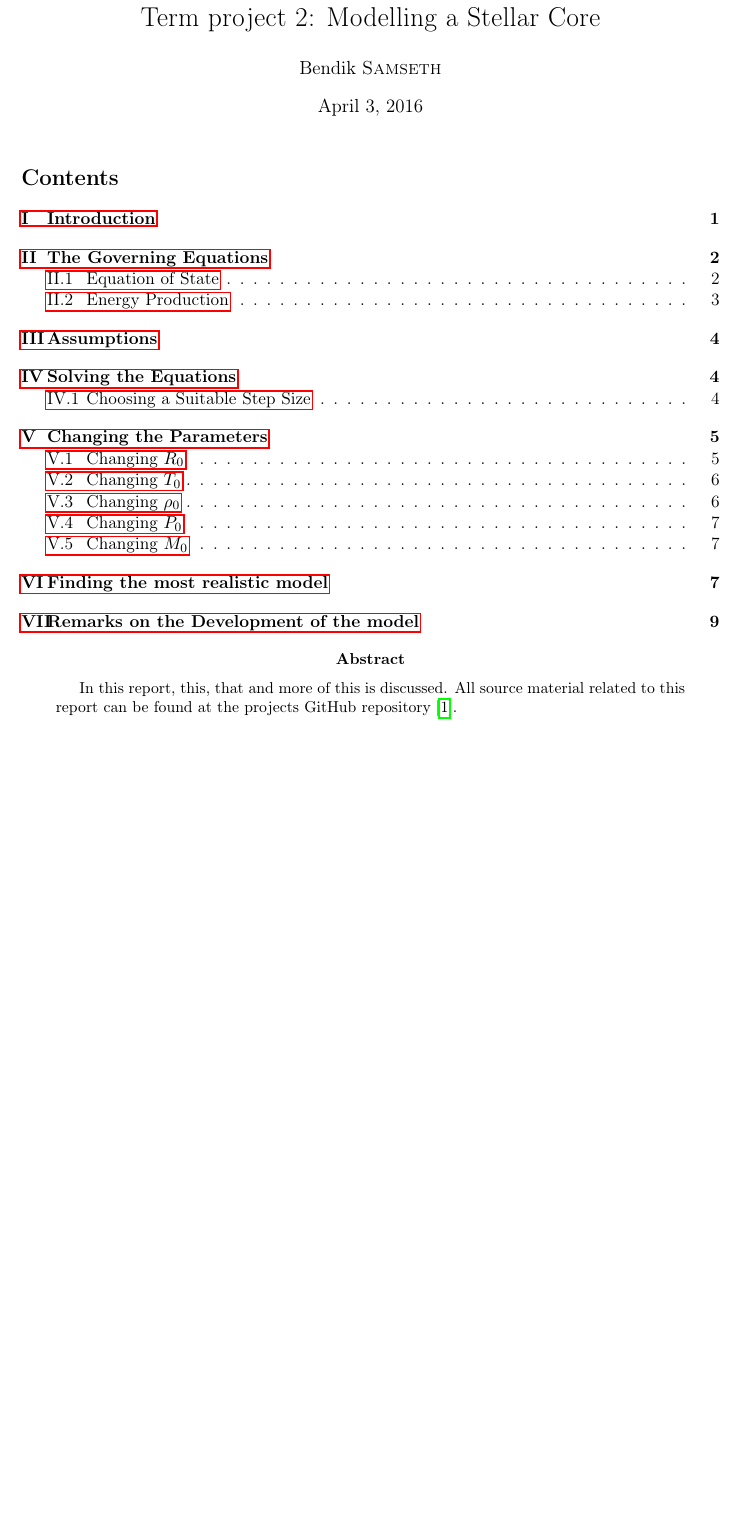
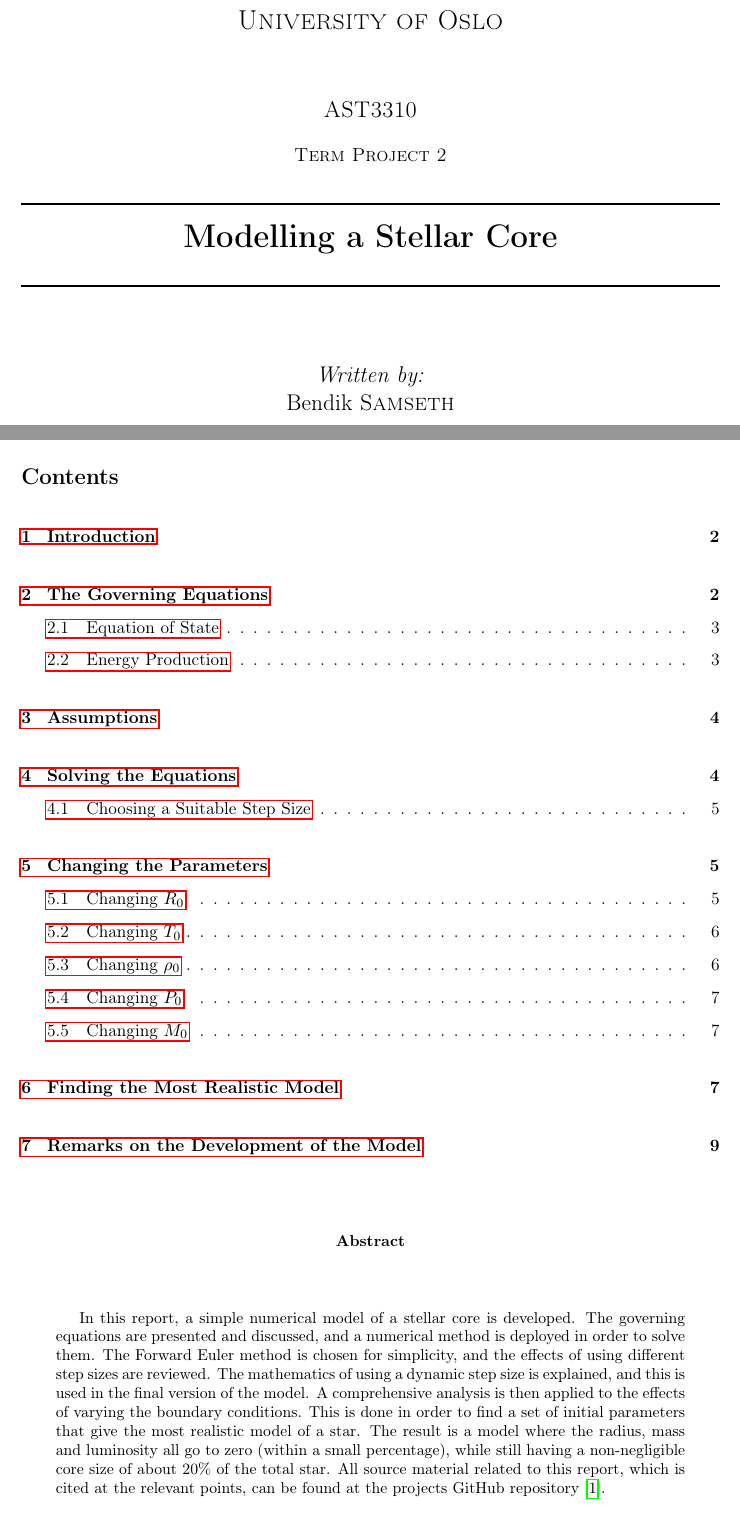
Before and after one commit to bsamseth/ast3310, a LaTeX paper (report/report.tex, which reads report/preamble.sty): part of page 1 of 12 before the commit and two parts of pages 1 and 2 of 14 after it, the two joined at a grey line, cut at the place of the change, the shorter picture padded with empty space. Compiled offline with pdfLaTeX.

Commit message:
Report: Added title page and abstract

```diff
--- a/report/preamble.sty
+++ b/report/preamble.sty
@@ -44,7 +44,7 @@
 %\renewcommand{\thesection}{}
 %\renewcommand{\thesubsection}{\alph{subsection})}
 %\renewcommand{\thesubsubsection}{\alph{subsubsection})}
-\renewcommand{\thesection}{\Roman{section}}
+%\renewcommand{\thesection}{\Roman{section}}
 
 \renewcommand{\vec}{\mathbf}
 
--- a/report/report.tex
+++ b/report/report.tex
@@ -12,21 +12,50 @@
 \author{Bendik \textsc{Samseth}}
 \date{\today}
 \begin{document}
+  % make title page
+\begin{titlepage}
+  \newcommand{\HRule}{\rule{\linewidth}{0.5mm}}
+  \center
+  \textsc{\LARGE University of Oslo}\\[1.5cm]
+  \textsc{\Large AST3310}\\[0.5cm]
+  \textsc{\large Term Project 2}\\[0.5cm]
+  \HRule \\[0.4cm]
+  { \huge \bfseries Modelling a Stellar Core}\\[0.4cm]
+  \HRule \\[1.5cm]
+  \Large \emph{Written by:}\\
+  Bendik \textsc{Samseth}\\[3cm]
+  {\large \today}\\[3cm]
+  \vfill
+\end{titlepage}
 
-\twocolumn[
-\begin{@twocolumnfalse}
-  \maketitle
+
+\onecolumn
+%\twocolumn[
+%\begin{@twocolumnfalse}
   \tableofcontents
   \begin{abstract}
 
-In this report, this, that and more of this is discussed. All source
-material related to this report can be found at the projects GitHub
-repository~\cite{github}.
+    In this report, a simple numerical model of a stellar core is
+    developed. The governing equations are presented and discussed,
+    and a numerical method is deployed in order to solve them. The
+    Forward Euler method is chosen for simplicity, and the effects of
+    using different step sizes are reviewed. The mathematics of using
+    a dynamic step size is explained, and this is used in the final
+    version of the model. A comprehensive analysis is then applied to
+    the effects of varying the boundary conditions. This is done in
+    order to find a set of initial parameters that give the most
+    realistic model of a star. The result is a model where the radius,
+    mass and luminosity all go to zero (within a small percentage),
+    while still having a non-negligible core size of about $20\%$ of
+    the total star. All source material related to this report, which
+    is cited at the relevant points, can be found at the projects
+    GitHub repository~\cite{github}.
 
   \end{abstract}
-\end{@twocolumnfalse}
-]
-
+%\end{@twocolumnfalse}
+%]
+\pagebreak
+\twocolumn
 \section{Introduction}
 When trying to understand the mechanics of a star, the most logical
 place to start is with what we can observe. Let's take a look at the
```
Also changed, not shown: report/report.pdf, report/report.tex (8 more changed lines).
